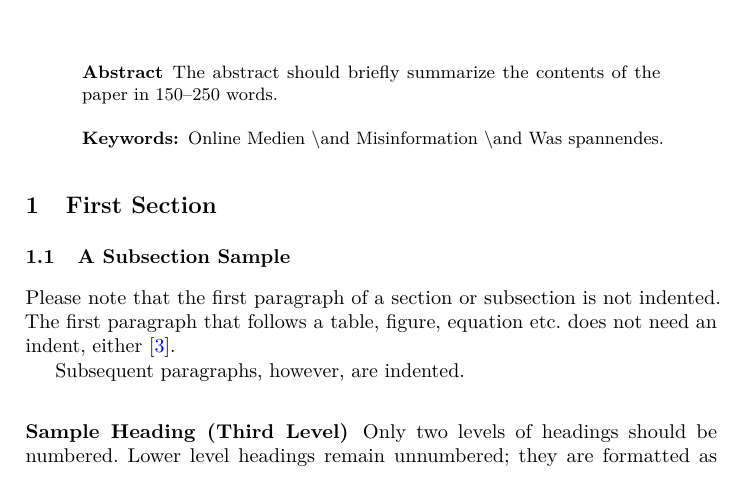
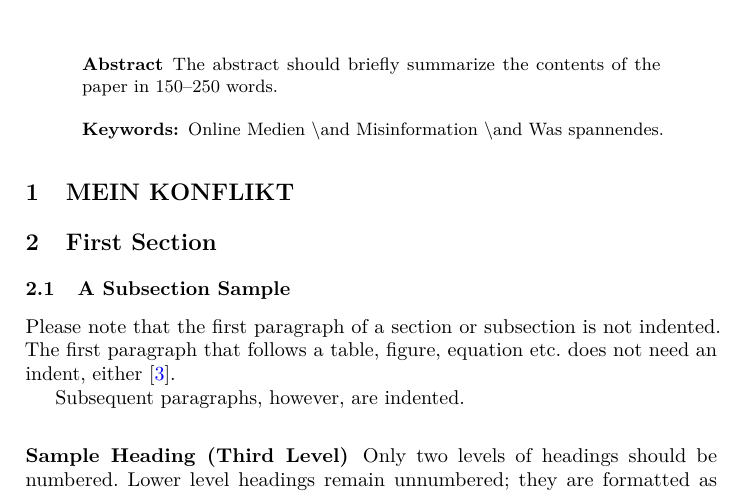
Before and after one commit to DemoProjekte/DemoUsability, an R Markdown document (UUTPaper/UUTPaper.Rmd): part of page 1 of 4, cut so that both start at the same text. Rendered offline with R 4.5, knitr and Pandoc, then LaTeX, with nearby package versions.

Commit message:
Ich war zuerst.
ätschi

````diff
--- a/UUTPaper/UUTPaper.Rmd
+++ b/UUTPaper/UUTPaper.Rmd
@@ -41,6 +41,7 @@ library(cowplot)
 # add libraries here
 ```
 
+# MEIN KONFLIKT
 
 # First Section
 ## A Subsection Sample
````
